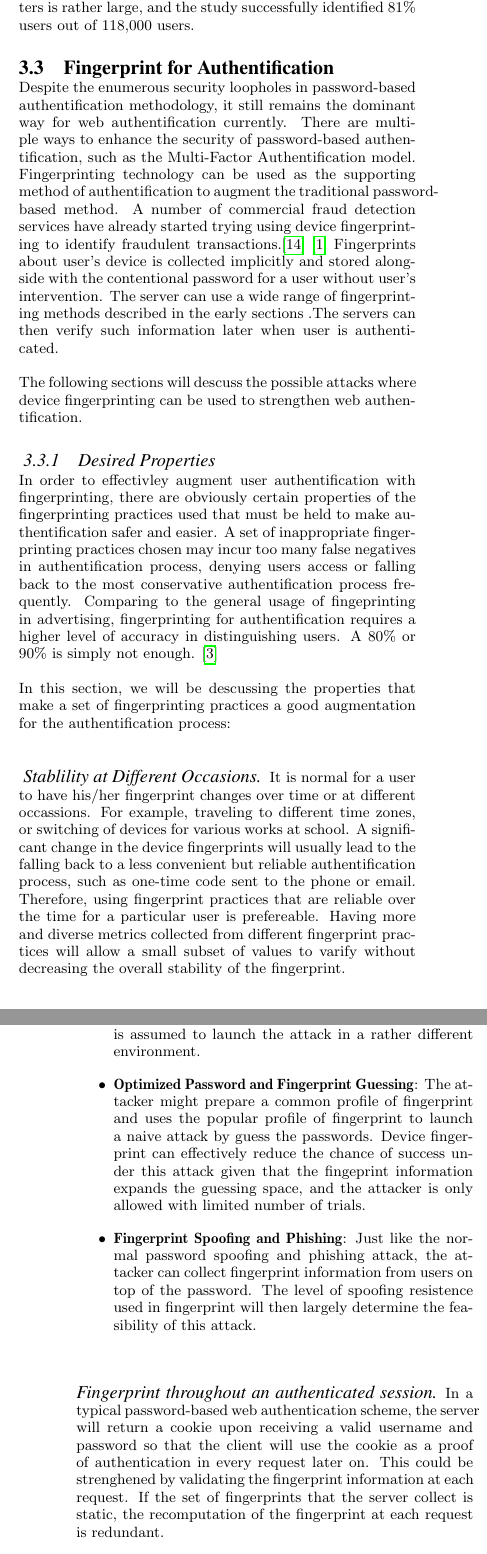
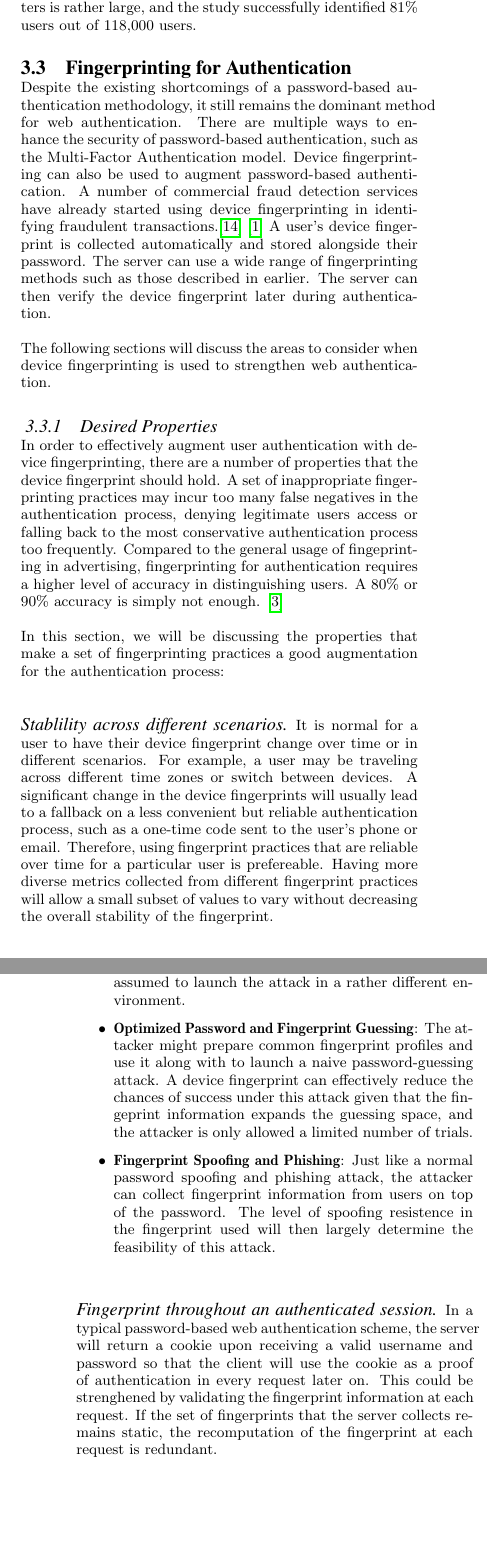
Before and after one commit to cs3235-autoauth/report, a LaTeX paper (paper.tex): two parts of the columns of pages 2 and 4 of 5 before the commit and two parts of the columns of pages 2 and 4 of 4 after it, joined at a grey line, cut so that both start at the same text, the shorter picture padded with empty space. Compiled offline with pdfLaTeX.

Commit message:
Fix typos and language in fingerprinting for authentication

```diff
--- a/paper.tex
+++ b/paper.tex
@@ -190,22 +190,20 @@ Combining all these different practices together, the fingerprinter can obtain a
 
 
 
-\subsection{Fingerprint for Authentification}
-Despite the enumerous security loopholes in password-based authentification methodology, it still remains the dominant way for web authentification currently. There are multiple ways to enhance the security of password-based authentification, such as the Multi-Factor Authentification model.
-Fingerprinting technology can be used as the supporting method of authentification to augment the traditional password-based method.
-A number of commercial fraud detection services have already started trying using device fingerprinting to identify fraudulent transactions.\cite{maxmind} \cite{parame} Fingerprints about user's device is collected implicitly and stored alongside with the contentional password for a user without user's intervention.  The server can use a wide range of fingerprinting methods described in the early sections .The servers can then verify such information later when user is authenticated.
+\subsection{Fingerprinting for Authentication}
+Despite the existing shortcomings of a password-based authentication methodology, it still remains the dominant method for web authentication. There are multiple ways to enhance the security of password-based authentication, such as the Multi-Factor Authentication model. Device fingerprinting can also be used to augment password-based authentication.
+A number of commercial fraud detection services have already started using device fingerprinting in identifying fraudulent transactions.\cite{maxmind} \cite{parame} A user's device fingerprint is collected automatically and stored alongside their\ password.  The server can use a wide range of fingerprinting methods such as those described in earlier. The server can then verify the device fingerprint later during authentication.
 
-The following sections will descuss the possible attacks where device fingerprinting can be used to strengthen web authentification.
+The following sections will discuss the areas to consider when device fingerprinting is used to strengthen web authentication.
 
 
 \subsubsection{Desired Properties}
-In order to effectivley augment user authentification with fingerprinting, there are obviously certain properties of the fingerprinting practices used that must be held to make authentification safer and easier. A set of inappropriate fingerprinting practices chosen may incur too many false negatives in authentification process, denying users access or falling back to the most conservative authentification process frequently.
-Comparing to the general usage of fingeprinting in advertising, fingerprinting for authentification requires a higher level of accuracy in distinguishing users. A $80\%$ or $90\%$ is simply not enough. \cite{alca:dev}
+In order to effectively augment user authentication with device fingerprinting, there are a number of properties that the device fingerprint should hold. A set of inappropriate fingerprinting practices may incur too many false negatives in the authentication process, denying legitimate users access or falling back to the most conservative authentication process too frequently.
+Compared to the general usage of fingeprinting in advertising, fingerprinting for authentication requires a higher level of accuracy in distinguishing users. A $80\%$ or $90\%$ accuracy is simply not enough. \cite{alca:dev}
 
-In this section, we will be descussing the properties that make a set of fingerprinting practices a good augmentation for the authentification process:
+In this section, we will be discussing the properties that make a set of fingerprinting practices a good augmentation for the authentication process:
 
-\paragraph{ Stablility at Different Occasions}
-It is normal for a user to have his/her fingerprint changes over time or at different occassions. For example, traveling to different time zones, or switching of devices for various works at school.
-A significant change in the device fingerprints will usually lead to the falling back to a less convenient but reliable authentification process, such as one-time code sent to the phone or email. Therefore, using fingerprint practices that are reliable over the time for a particular user is prefereable. Having more and diverse metrics collected from different fingerprint practices will allow a small subset of values to varify without decreasing the overall stability of the
-fingerprint.
+\paragraph{Stablility across different scenarios}
+It is normal for a user to have their device fingerprint change over time or in different scenarios. For example,  a user may be traveling across different time zones or switch between devices.
+A significant change in the device fingerprints will usually lead to a fallback on a less convenient but reliable authentication process, such as a one-time code sent to the user's phone or email. Therefore, using fingerprint practices that are reliable over time for a particular user is prefereable. Having more diverse metrics collected from different fingerprint practices will allow a small subset of values to vary without decreasing the overall stability of the fingerprint.
 
@@ -232,9 +230,9 @@ In general, the strategy can prevent or make the below attack more difficult:
 \begin{itemize}
-    \item \textbf{Naive Attack} A naive attack is defined as a conventional password-guessing attack that does not attempt to provide a matching fingerprint. Device fingerprint can effectively counter this attack since the attacker is assumed to launch the attack in a rather different environment.
-    \item \textbf{Optimized Password and Fingerprint Guessing}: The attacker might prepare a common profile of fingerprint and uses the popular profile of fingerprint to launch a naive attack by guess the passwords. Device fingerprint can effectively reduce the chance of success under this attack given that the fingeprint information expands the guessing space, and the attacker is only allowed with limited number of trials.
-    \item \textbf{Fingerprint Spoofing and Phishing}: Just like the normal password spoofing and phishing attack, the attacker can collect fingerprint information from users on top of the password. The level of spoofing resistence used in fingerprint will then largely determine the feasibility of this attack.
+    \item \textbf{Naive Attack} A naive attack is defined as a conventional password-guessing attack that does not attempt to provide a matching fingerprint. A device fingerprint can effectively counter this attack since the attacker is assumed to launch the attack in a rather different environment.
+    \item \textbf{Optimized Password and Fingerprint Guessing}: The attacker might prepare common fingerprint profiles and use it along with to launch a naive password-guessing attack. A device fingerprint can effectively reduce the chances of success under this attack given that the fingeprint information expands the guessing space, and the attacker is only allowed a limited number of trials.
+    \item \textbf{Fingerprint Spoofing and Phishing}: Just like a normal password spoofing and phishing attack, the attacker can collect fingerprint information from users on top of the password. The level of spoofing resistence in the fingerprint used will then largely determine the feasibility of this attack.
 \end{itemize}
 
 \paragraph{Fingerprint throughout an authenticated session}
-In a typical password-based web authentication scheme, the server will return a cookie upon receiving a valid username and password so that the client will use the cookie as a proof of authentication in every request later on. This could be strenghened by validating the fingerprint information at each request. If the set of fingerprints that the server collect is static, the recomputation of the fingerprint at each request is redundant.
+In a typical password-based web authentication scheme, the server will return a cookie upon receiving a valid username and password so that the client will use the cookie as a proof of authentication in every request later on. This could be strenghened by validating the fingerprint information at each request. If the set of fingerprints that the server collects remains static, the recomputation of the fingerprint at each request is redundant.
 
```
Also changed, not shown: paper.tex (28 more changed lines).
